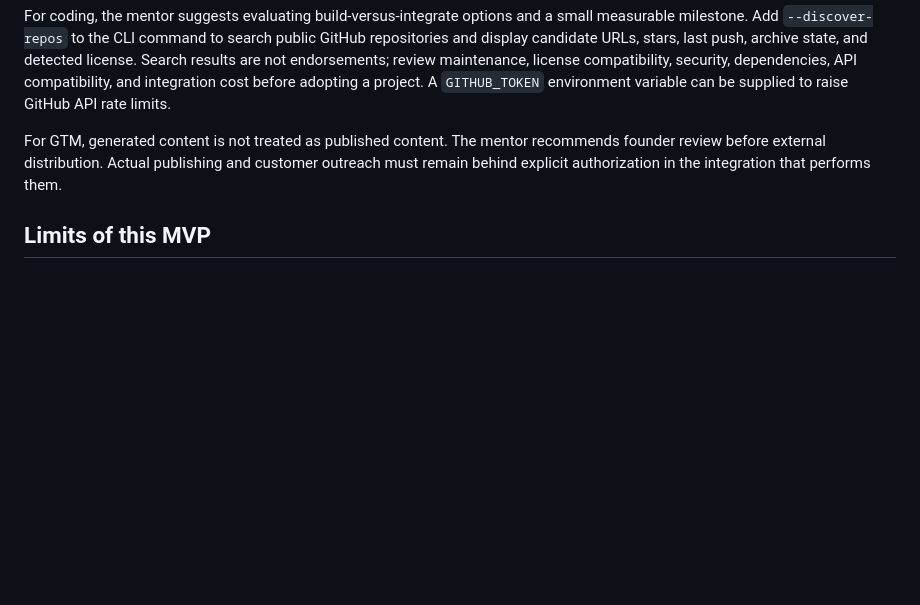
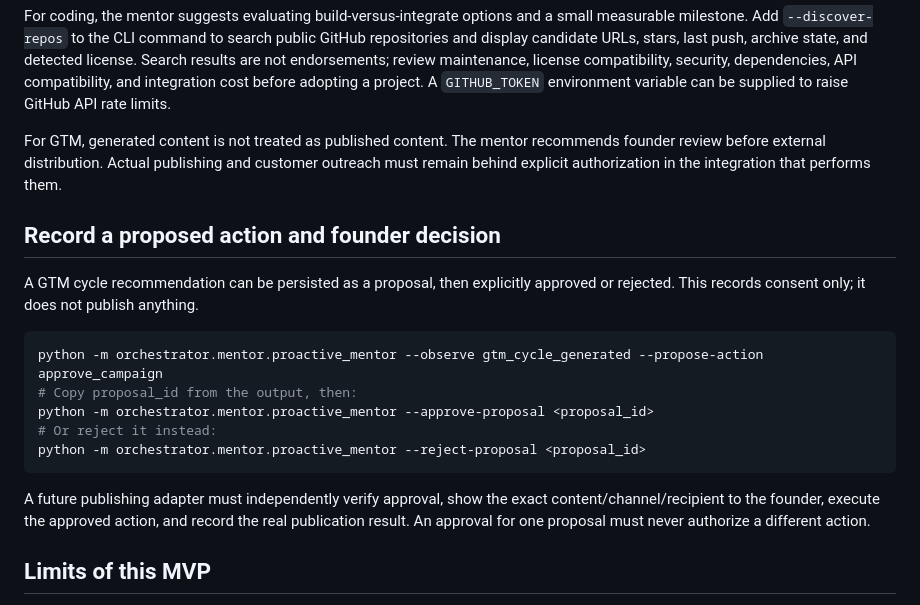
Before and after one commit to gopikomanduri/ascm-poc, a Markdown page: docs/founder-next-best-action.md, the part around the change. Drawn GitHub-style; blank space fills up the shorter version.

Commit message:
Document proposal and explicit founder consent workflow

````diff
--- a/docs/founder-next-best-action.md
+++ b/docs/founder-next-best-action.md
@@ -31,6 +31,20 @@ For coding, the mentor suggests evaluating build-versus-integrate options and a
 
 For GTM, generated content is not treated as published content. The mentor recommends founder review before external distribution. Actual publishing and customer outreach must remain behind explicit authorization in the integration that performs them.
 
+## Record a proposed action and founder decision
+
+A GTM cycle recommendation can be persisted as a proposal, then explicitly approved or rejected. This records consent only; it does not publish anything.
+
+```bash
+python -m orchestrator.mentor.proactive_mentor --observe gtm_cycle_generated --propose-action approve_campaign
+# Copy proposal_id from the output, then:
+python -m orchestrator.mentor.proactive_mentor --approve-proposal <proposal_id>
+# Or reject it instead:
+python -m orchestrator.mentor.proactive_mentor --reject-proposal <proposal_id>
+```
+
+A future publishing adapter must independently verify approval, show the exact content/channel/recipient to the founder, execute the approved action, and record the real publication result. An approval for one proposal must never authorize a different action.
+
 ## Limits of this MVP
 
 - Activity is explicit input today; this is not yet continuous IDE observation or automatic milestone discovery.
````
